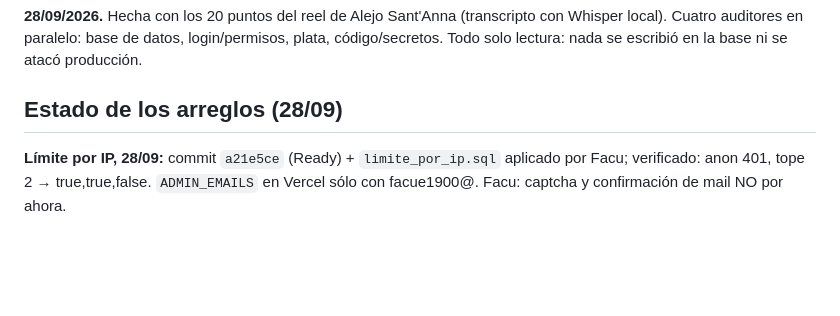
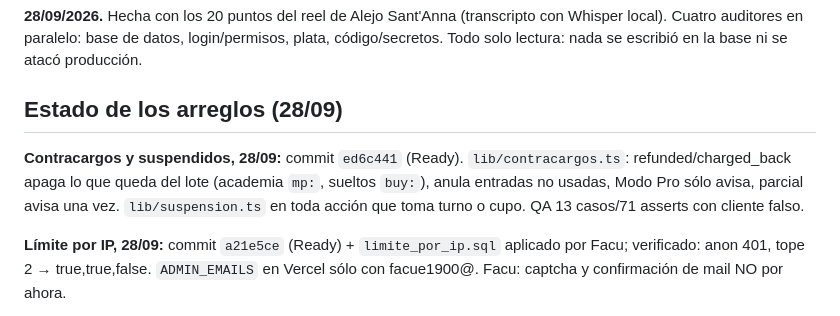
Before and after one commit to facue1900-byte/facu-os, a Markdown page: active/astronomy/AUDITORIA_SEGURIDAD_2026-09-28.md, the part around the change. Drawn GitHub-style; blank space fills up the shorter version.

Commit message:
Auditoría de seguridad: contracargos y suspendidos en producción (ed6c441)
Co-Authored-By: Claude Opus 5.5 (1M context) <noreply@anthropic.com>
Claude-Session: https://claude.ai/code/session_0116vBiz7mFjZUmQMUFsveLB

```diff
--- a/active/astronomy/AUDITORIA_SEGURIDAD_2026-09-28.md
+++ b/active/astronomy/AUDITORIA_SEGURIDAD_2026-09-28.md
@@ -5,6 +5,8 @@ Cuatro auditores en paralelo: base de datos, login/permisos, plata, código/secr
 nada se escribió en la base ni se atacó producción.
 
 ## Estado de los arreglos (28/09)
+
+**Contracargos y suspendidos, 28/09:** commit `ed6c441` (Ready). `lib/contracargos.ts`: refunded/charged_back apaga lo que queda del lote (academia `mp:`, sueltos `buy:`), anula entradas no usadas, Modo Pro sólo avisa, parcial avisa una vez. `lib/suspension.ts` en toda acción que toma turno o cupo. QA 13 casos/71 asserts con cliente falso.
 
 **Límite por IP, 28/09:** commit `a21e5ce` (Ready) + `limite_por_ip.sql` aplicado por Facu; verificado: anon 401, tope 2 → true,true,false. `ADMIN_EMAILS` en Vercel sólo con facue1900@. Facu: captcha y confirmación de mail NO por ahora.
 
```
